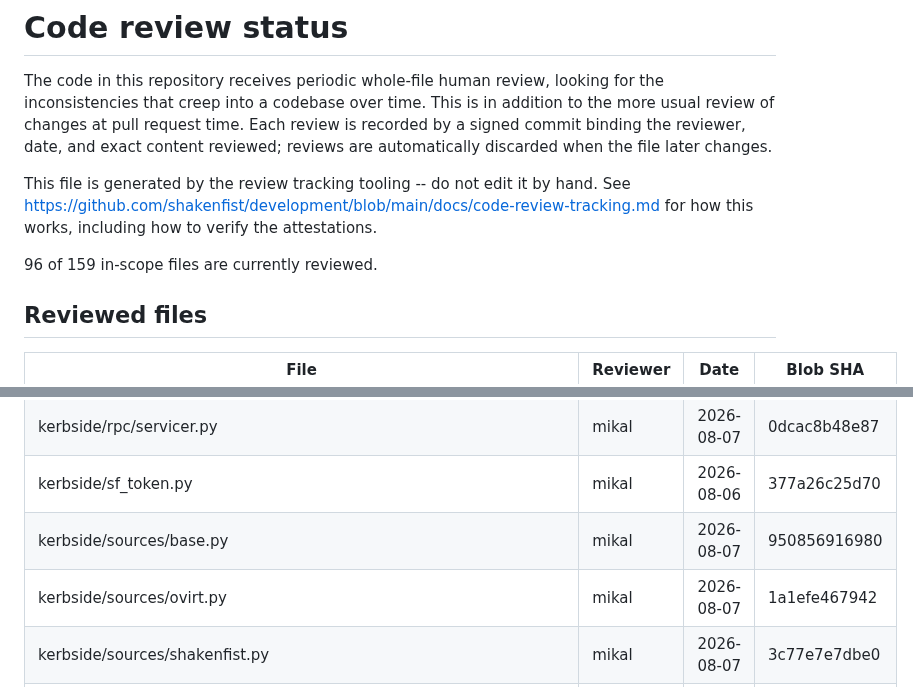
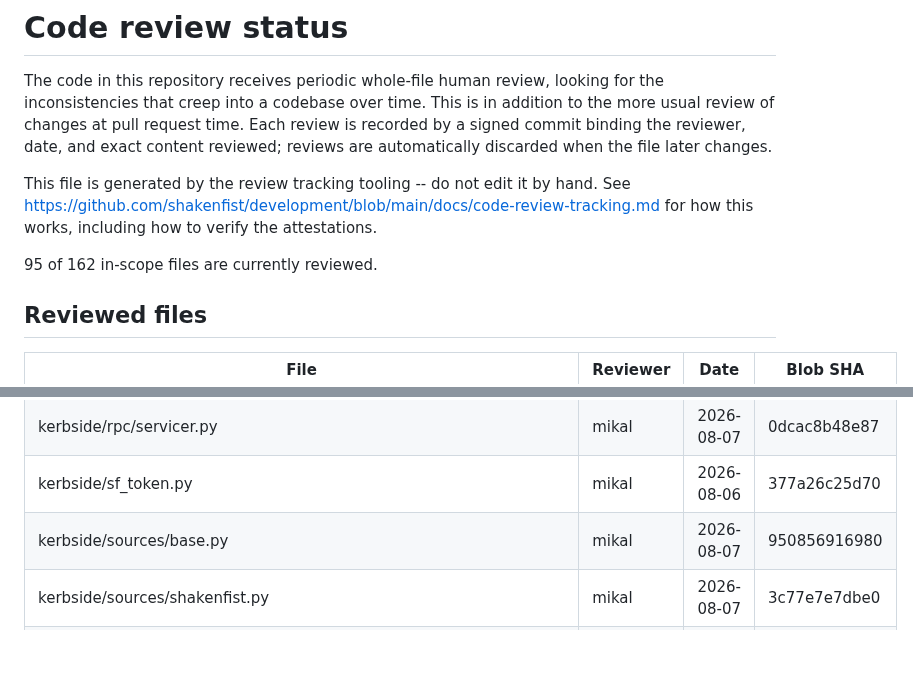
Before and after one commit to shakenfist/kerbside, a Markdown page: REVIEWS.md, 2 parts joined by grey strips. Drawn GitHub-style; blank space fills up the shorter version.

Commit message:
Prune stale review marks.
Automated commit by the prune-reviews workflow.

```diff
--- a/REVIEWS.md
+++ b/REVIEWS.md
@@ -11,7 +11,7 @@ This file is generated by the review tracking tooling -- do not
 edit it by hand. See https://github.com/shakenfist/development/blob/main/docs/code-review-tracking.md
 for how this works, including how to verify the attestations.
 
-96 of 159 in-scope files are currently reviewed.
+95 of 162 in-scope files are currently reviewed.
 
 ## Reviewed files
 
@@ -51,7 +51,6 @@ for how this works, including how to verify the attestations.
 | kerbside/rpc/servicer.py | mikal | 2026-08-07 | 0dcac8b48e87 |
 | kerbside/sf_token.py | mikal | 2026-08-06 | 377a26c25d70 |
 | kerbside/sources/base.py | mikal | 2026-08-07 | 950856916980 |
-| kerbside/sources/ovirt.py | mikal | 2026-08-07 | 1a1efe467942 |
 | kerbside/sources/shakenfist.py | mikal | 2026-08-07 | 3c77e7e7dbe0 |
 | kerbside/sources/static.py | mikal | 2026-08-07 | 87dd7d9c3567 |
 | kerbside/tests/__init__.py | mikal | 2026-08-08 | e69de29bb2d1 |
```
